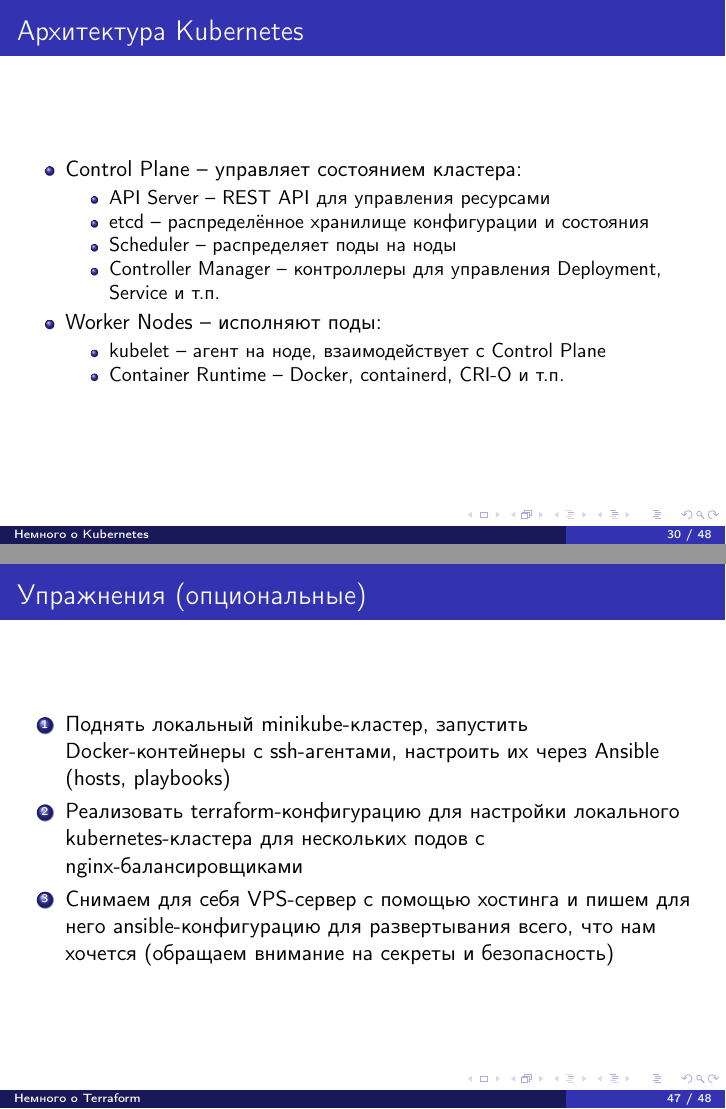
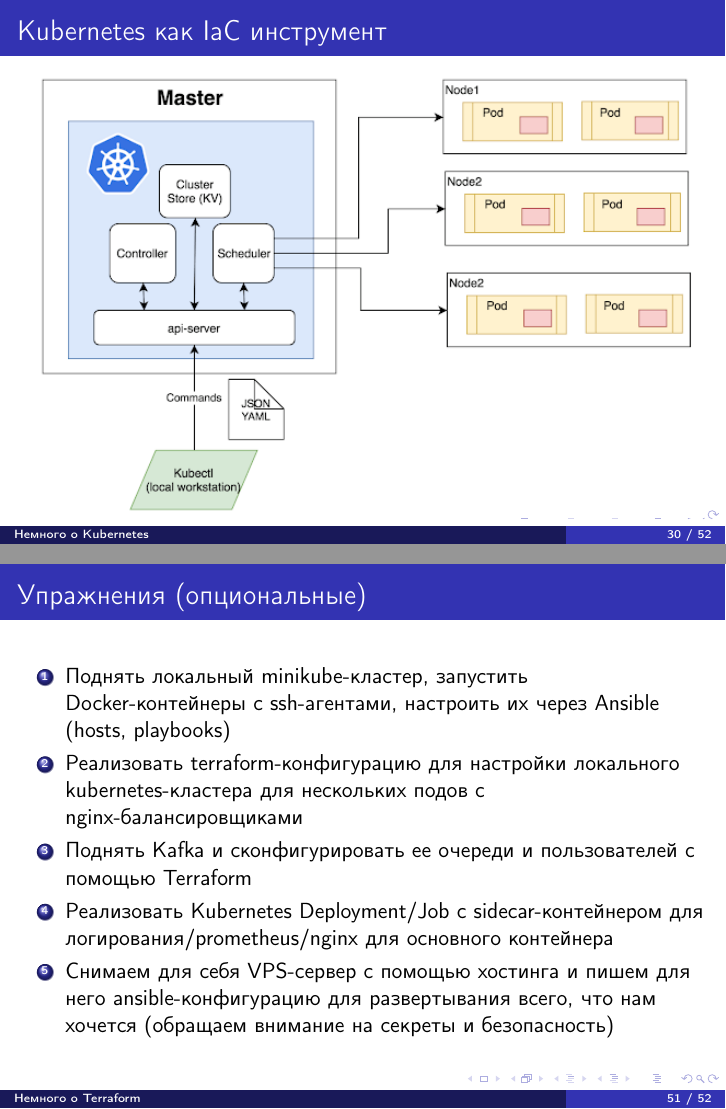
Before and after one commit to gvsem/itmo-distsys-course, LaTeX slides (seminars/seminar3-docker-linux/itmo-distsys-sem3-docker-linux.tex): pages 31 and 48 of 49 before the commit and pages 31 and 52 of 53 after it, joined at a grey line. The pictures show the PDF file seminars/seminar3-docker-linux/itmo-distsys-sem3-docker-linux.pdf that the author committed with the source.

Commit message:
add pictures for ansible, terraform, k8s

```diff
--- a/seminars/seminar3-docker-linux/itmo-distsys-sem3-docker-linux.tex
+++ b/seminars/seminar3-docker-linux/itmo-distsys-sem3-docker-linux.tex
@@ -462,6 +462,14 @@
 
 \end{frame}
 
+\begin{frame}{Kubernetes как IaC инструмент}
+
+\begin{center}
+  \includegraphics[width=1.0\linewidth,keepaspectratio]{images/kubernetes.png}
+\end{center}
+
+\end{frame}
+
 \begin{frame}
 \frametitle{Архитектура Kubernetes}
 
@@ -553,6 +561,14 @@
   \item Playbook – YAML-файл с последовательностью задач (tasks)
   \item Vault – для хранения секретов
 \end{itemize}
+
+\end{frame}
+
+\begin{frame}{Ansible как IaC инструмент}
+
+\begin{center}
+  \includegraphics[width=1.0\linewidth,keepaspectratio]{images/ansible.png}
+\end{center}
 
 \end{frame}
 
@@ -704,6 +720,14 @@
 
 \end{frame}
 
+\begin{frame}{Terraform как IaC инструмент}
+
+\begin{center}
+  \includegraphics[width=1.0\linewidth,keepaspectratio]{images/terraform-intro.png}
+\end{center}
+
+\end{frame}
+
 \begin{frame}
 \frametitle{Основные концепции Terraform}
 
@@ -733,6 +757,14 @@
     \item Определяет правила маршрутизации HTTP/HTTPS трафика на основе хоста и пути
   \end{itemize}
 \end{itemize}
+
+\end{frame}
+
+\begin{frame}{Terraform как IaC инструмент}
+
+\begin{center}
+  \includegraphics[width=1.0\linewidth,keepaspectratio]{images/terraform-edits.png}
+\end{center}
 
 \end{frame}
 
@@ -857,6 +889,8 @@
 \begin{enumerate}
   \item Поднять локальный minikube-кластер, запустить Docker-контейнеры с ssh-агентами, настроить их через Ansible (hosts, playbooks)
   \item Реализовать \href{https://developer.hashicorp.com/terraform/tutorials/kubernetes/kubernetes-provider}{terraform-конфигурацию} для настройки локального kubernetes-кластера для нескольких подов с nginx-балансировщиками
+  \item Поднять Kafka и сконфигурировать ее очереди и пользователей с помощью Terraform
+  \item Реализовать Kubernetes Deployment/Job с sidecar-контейнером для логирования/prometheus/nginx для основного контейнера
   \item Снимаем для себя VPS-сервер с помощью хостинга и пишем для него ansible-конфигурацию для развертывания всего, что нам хочется (обращаем внимание на секреты и безопасность)
 \end{enumerate}
 
```
Also changed, not shown: README.MD, seminars/seminar3-docker-linux/images/ansible.png (added), seminars/seminar3-docker-linux/images/kubernetes.png (added), seminars/seminar3-docker-linux/images/terraform-edits.png (added), seminars/seminar3-docker-linux/images/terraform-intro.png (added), seminars/seminar3-docker-linux/itmo-distsys-sem3-docker-linux.pdf.
